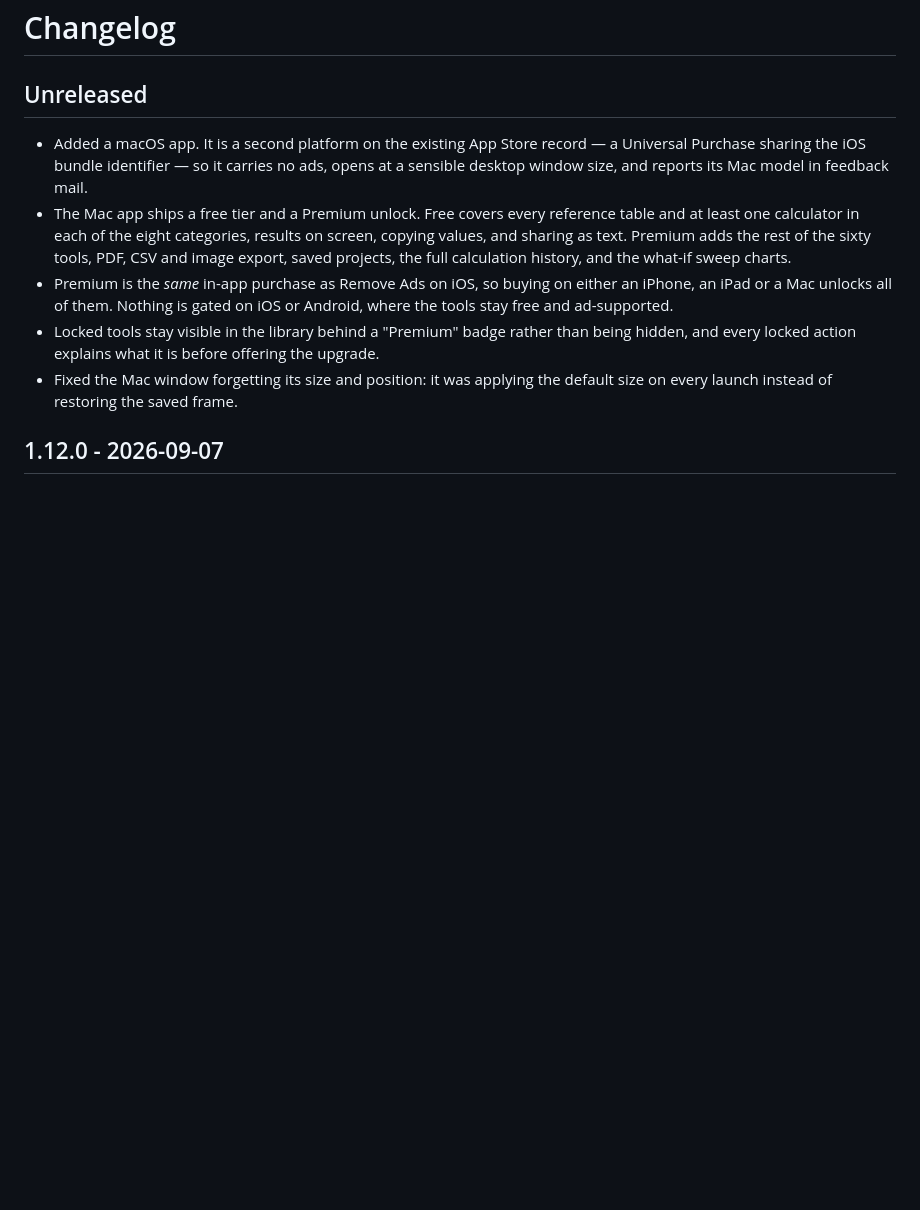
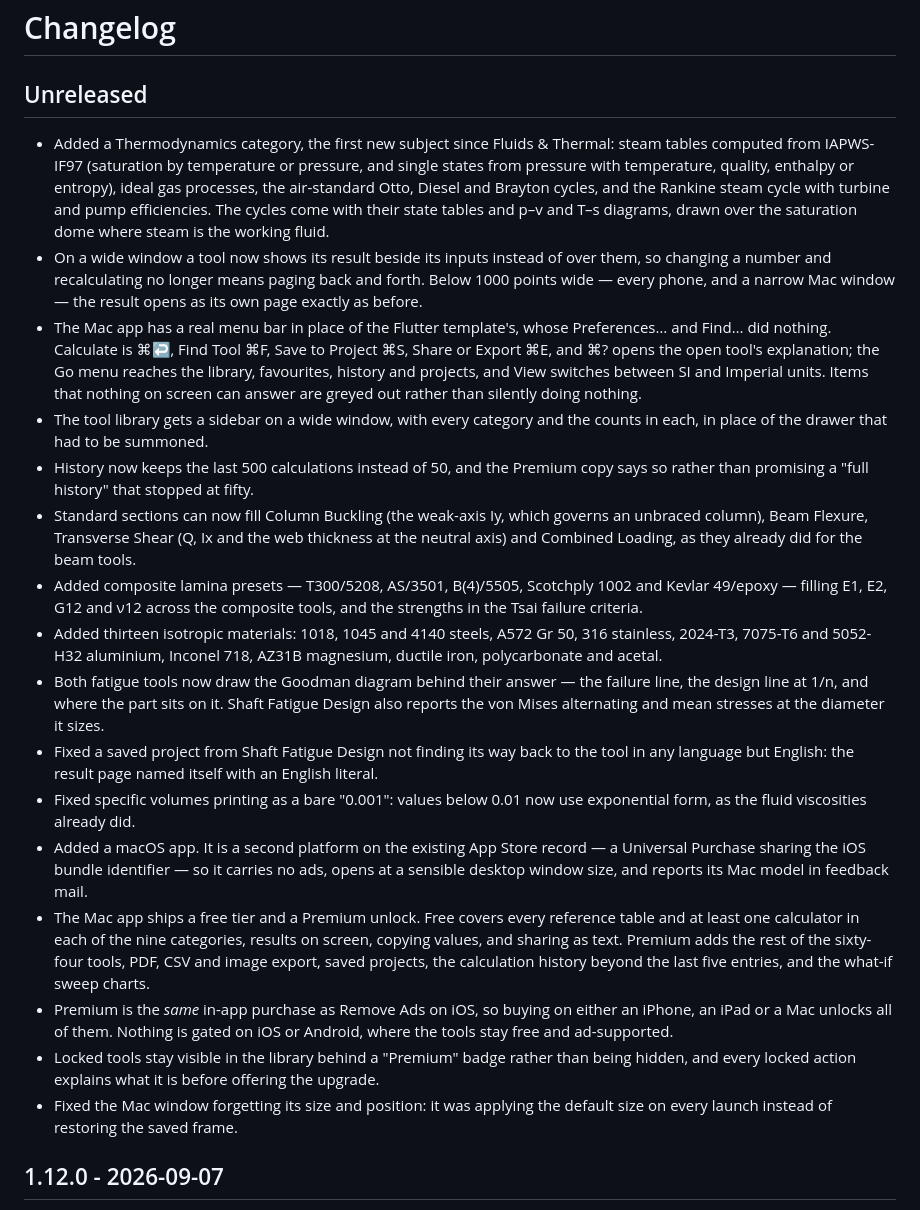
Before and after one commit to banghuazhao/mechanical-engineering-toolkit, a Markdown page: CHANGELOG.md, the part around the change. Drawn GitHub-style; blank space fills up the shorter version.

```diff
--- a/CHANGELOG.md
+++ b/CHANGELOG.md
@@ -2,8 +2,19 @@
 
 ## Unreleased
 
+- Added a Thermodynamics category, the first new subject since Fluids & Thermal: steam tables computed from IAPWS-IF97 (saturation by temperature or pressure, and single states from pressure with temperature, quality, enthalpy or entropy), ideal gas processes, the air-standard Otto, Diesel and Brayton cycles, and the Rankine steam cycle with turbine and pump efficiencies. The cycles come with their state tables and p–v and T–s diagrams, drawn over the saturation dome where steam is the working fluid.
+- On a wide window a tool now shows its result beside its inputs instead of over them, so changing a number and recalculating no longer means paging back and forth. Below 1000 points wide — every phone, and a narrow Mac window — the result opens as its own page exactly as before.
+- The Mac app has a real menu bar in place of the Flutter template's, whose Preferences… and Find… did nothing. Calculate is ⌘↩, Find Tool ⌘F, Save to Project ⌘S, Share or Export ⌘E, and ⌘? opens the open tool's explanation; the Go menu reaches the library, favourites, history and projects, and View switches between SI and Imperial units. Items that nothing on screen can answer are greyed out rather than silently doing nothing.
+- The tool library gets a sidebar on a wide window, with every category and the counts in each, in place of the drawer that had to be summoned.
+- History now keeps the last 500 calculations instead of 50, and the Premium copy says so rather than promising a "full history" that stopped at fifty.
+- Standard sections can now fill Column Buckling (the weak-axis Iy, which governs an unbraced column), Beam Flexure, Transverse Shear (Q, Ix and the web thickness at the neutral axis) and Combined Loading, as they already did for the beam tools.
+- Added composite lamina presets — T300/5208, AS/3501, B(4)/5505, Scotchply 1002 and Kevlar 49/epoxy — filling E1, E2, G12 and ν12 across the composite tools, and the strengths in the Tsai failure criteria.
+- Added thirteen isotropic materials: 1018, 1045 and 4140 steels, A572 Gr 50, 316 stainless, 2024-T3, 7075-T6 and 5052-H32 aluminium, Inconel 718, AZ31B magnesium, ductile iron, polycarbonate and acetal.
+- Both fatigue tools now draw the Goodman diagram behind their answer — the failure line, the design line at 1/n, and where the part sits on it. Shaft Fatigue Design also reports the von Mises alternating and mean stresses at the diameter it sizes.
+- Fixed a saved project from Shaft Fatigue Design not finding its way back to the tool in any language but English: the result page named itself with an English literal.
+- Fixed specific volumes printing as a bare "0.001": values below 0.01 now use exponential form, as the fluid viscosities already did.
 - Added a macOS app. It is a second platform on the existing App Store record — a Universal Purchase sharing the iOS bundle identifier — so it carries no ads, opens at a sensible desktop window size, and reports its Mac model in feedback mail.
-- The Mac app ships a free tier and a Premium unlock. Free covers every reference table and at least one calculator in each of the eight categories, results on screen, copying values, and sharing as text. Premium adds the rest of the sixty tools, PDF, CSV and image export, saved projects, the full calculation history, and the what-if sweep charts.
+- The Mac app ships a free tier and a Premium unlock. Free covers every reference table and at least one calculator in each of the nine categories, results on screen, copying values, and sharing as text. Premium adds the rest of the sixty-four tools, PDF, CSV and image export, saved projects, the calculation history beyond the last five entries, and the what-if sweep charts.
 - Premium is the *same* in-app purchase as Remove Ads on iOS, so buying on either an iPhone, an iPad or a Mac unlocks all of them. Nothing is gated on iOS or Android, where the tools stay free and ad-supported.
 - Locked tools stay visible in the library behind a "Premium" badge rather than being hidden, and every locked action explains what it is before offering the upgrade.
 - Fixed the Mac window forgetting its size and position: it was applying the default size on every launch instead of restoring the saved frame.
```
Also changed, not shown: README.md (+41 -23 lines).
